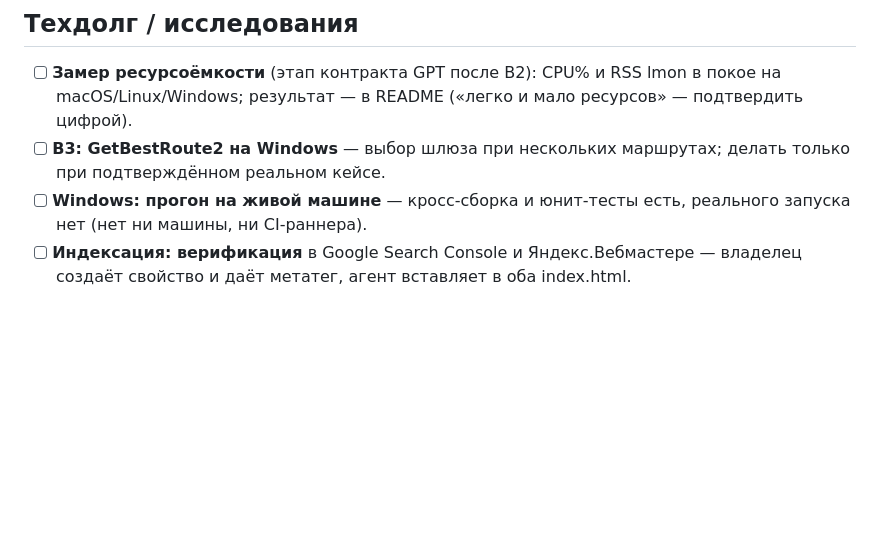
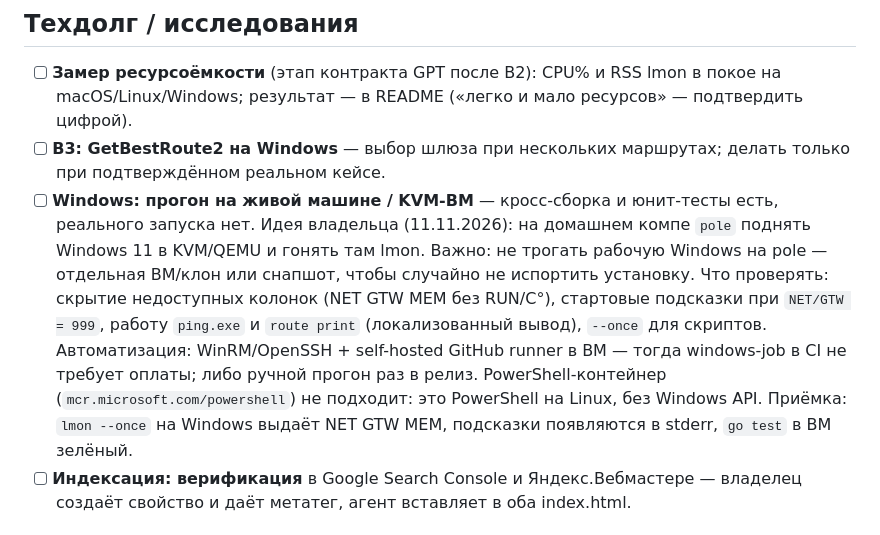
Before and after one commit to martiyanov/lmon, a Markdown page: BACKLOG.md, the part around the change. Rendered like a GitHub page; blank space fills up the shorter version.

Commit message:
BACKLOG: Windows 11 в KVM/QEMU на pole для прогона lmon (идея владельца)

```diff
--- a/BACKLOG.md
+++ b/BACKLOG.md
@@ -74,8 +74,20 @@
   мало ресурсов» — подтвердить цифрой).
 - [ ] **B3: GetBestRoute2 на Windows** — выбор шлюза при нескольких
   маршрутах; делать только при подтверждённом реальном кейсе.
-- [ ] **Windows: прогон на живой машине** — кросс-сборка и юнит-тесты есть,
-  реального запуска нет (нет ни машины, ни CI-раннера).
+- [ ] **Windows: прогон на живой машине / KVM-ВМ** — кросс-сборка и
+  юнит-тесты есть, реального запуска нет. Идея владельца (11.11.2026):
+  на домашнем компе `pole` поднять Windows 11 в KVM/QEMU и гонять там
+  lmon. Важно: не трогать рабочую Windows на pole — отдельная ВМ/клон
+  или снапшот, чтобы случайно не испортить установку.
+  Что проверять: скрытие недоступных колонок (NET GTW MEM без RUN/C°),
+  стартовые подсказки при `NET/GTW = 999`, работу `ping.exe` и
+  `route print` (локализованный вывод), `--once` для скриптов.
+  Автоматизация: WinRM/OpenSSH + self-hosted GitHub runner в ВМ —
+  тогда windows-job в CI не требует оплаты; либо ручной прогон раз
+  в релиз. PowerShell-контейнер (`mcr.microsoft.com/powershell`) не
+  подходит: это PowerShell на Linux, без Windows API.
+  Приёмка: `lmon --once` на Windows выдаёт NET GTW MEM, подсказки
+  появляются в stderr, `go test` в ВМ зелёный.
 - [ ] **Индексация: верификация** в Google Search Console и Яндекс.Вебмастере
   — владелец создаёт свойство и даёт метатег, агент вставляет в оба index.html.
 
```
